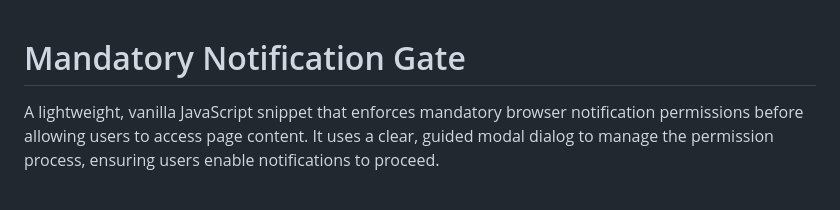
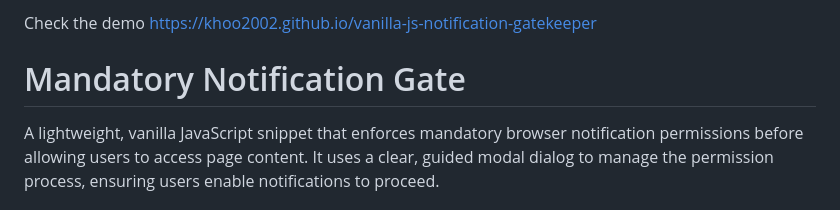
Before and after one commit to khoo2002/vanilla-js-notification-gatekeeper, a Markdown page: README.md, the part around the change. GitHub-like rendering.

```diff
--- a/README.md
+++ b/README.md
@@ -1,3 +1,4 @@
+Check the demo https://khoo2002.github.io/vanilla-js-notification-gatekeeper
 # Mandatory Notification Gate
 
 A lightweight, vanilla JavaScript snippet that enforces mandatory browser notification permissions before allowing users to access page content. It uses a clear, guided modal dialog to manage the permission process, ensuring users enable notifications to proceed.
```
